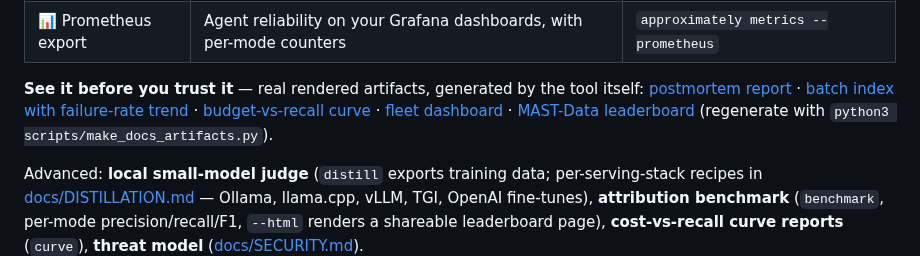
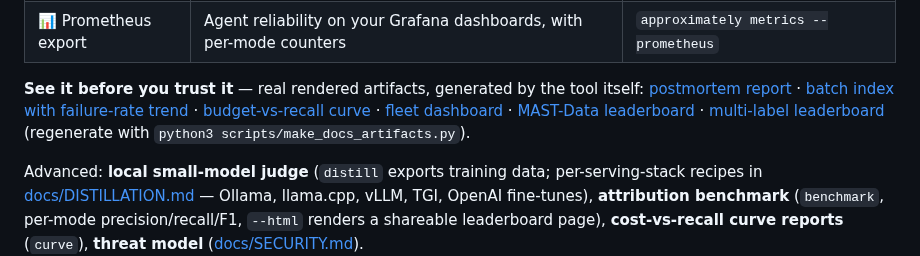
Before and after one commit to B1ueMu3ic4m/approximately, a Markdown page: README.md, the part around the change. Rendered like a GitHub page.

Commit message:
docs: v0.29 CHANGELOG/PLAN/README — multi-label artifacts and roadmap

```diff
--- a/README.md
+++ b/README.md
@@ -150,7 +150,7 @@ The same trace also renders a visual HTML postmortem: the verdict, the evidence
 | 🔧 Repair search | Smallest validated intervention set that clears attribution (or honest "unrepairable") | `approximately repair` |
 | 📊 Prometheus export | Agent reliability on your Grafana dashboards, with per-mode counters | `approximately metrics --prometheus` |
 
-**See it before you trust it** — real rendered artifacts, generated by the tool itself: [postmortem report](docs/artifacts/report.html) · [batch index with failure-rate trend](docs/artifacts/index.html) · [budget-vs-recall curve](docs/artifacts/curve.html) · [fleet dashboard](docs/artifacts/fleet.html) · [MAST-Data leaderboard](docs/artifacts/leaderboard.html) (regenerate with `python3 scripts/make_docs_artifacts.py`).
+**See it before you trust it** — real rendered artifacts, generated by the tool itself: [postmortem report](docs/artifacts/report.html) · [batch index with failure-rate trend](docs/artifacts/index.html) · [budget-vs-recall curve](docs/artifacts/curve.html) · [fleet dashboard](docs/artifacts/fleet.html) · [MAST-Data leaderboard](docs/artifacts/leaderboard.html) · [multi-label leaderboard](docs/leaderboard-multi.html) (regenerate with `python3 scripts/make_docs_artifacts.py`).
 
 Advanced: **local small-model judge** (`distill` exports training data; per-serving-stack recipes in [docs/DISTILLATION.md](docs/DISTILLATION.md) — Ollama, llama.cpp, vLLM, TGI, OpenAI fine-tunes), **attribution benchmark** (`benchmark`, per-mode precision/recall/F1, `--html` renders a shareable leaderboard page), **cost-vs-recall curve reports** (`curve`), **threat model** ([docs/SECURITY.md](docs/SECURITY.md)).
 
```
Also changed, not shown: CHANGELOG.md (+11 -0 lines), docs/PLAN.md (+8 -1 lines).
